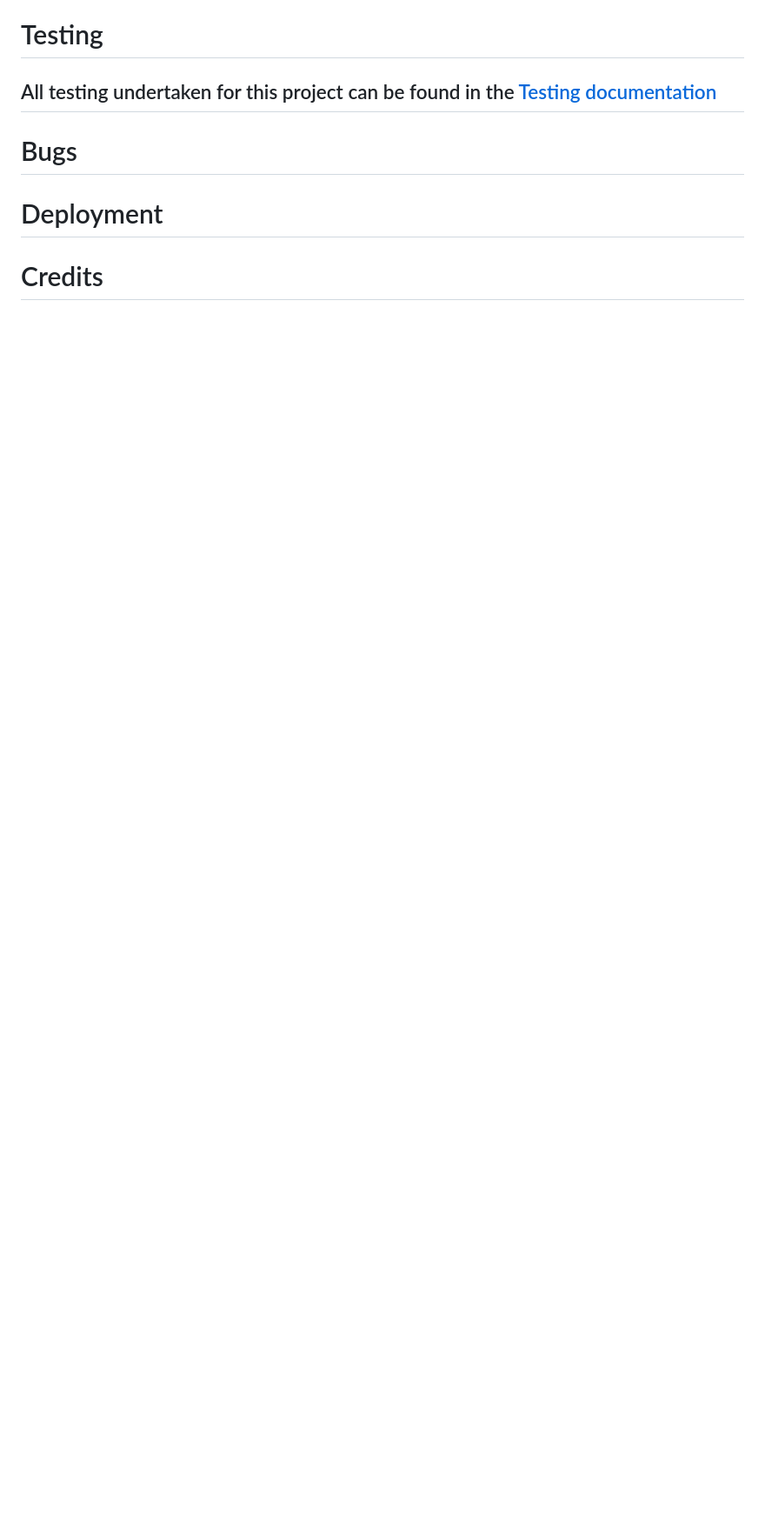
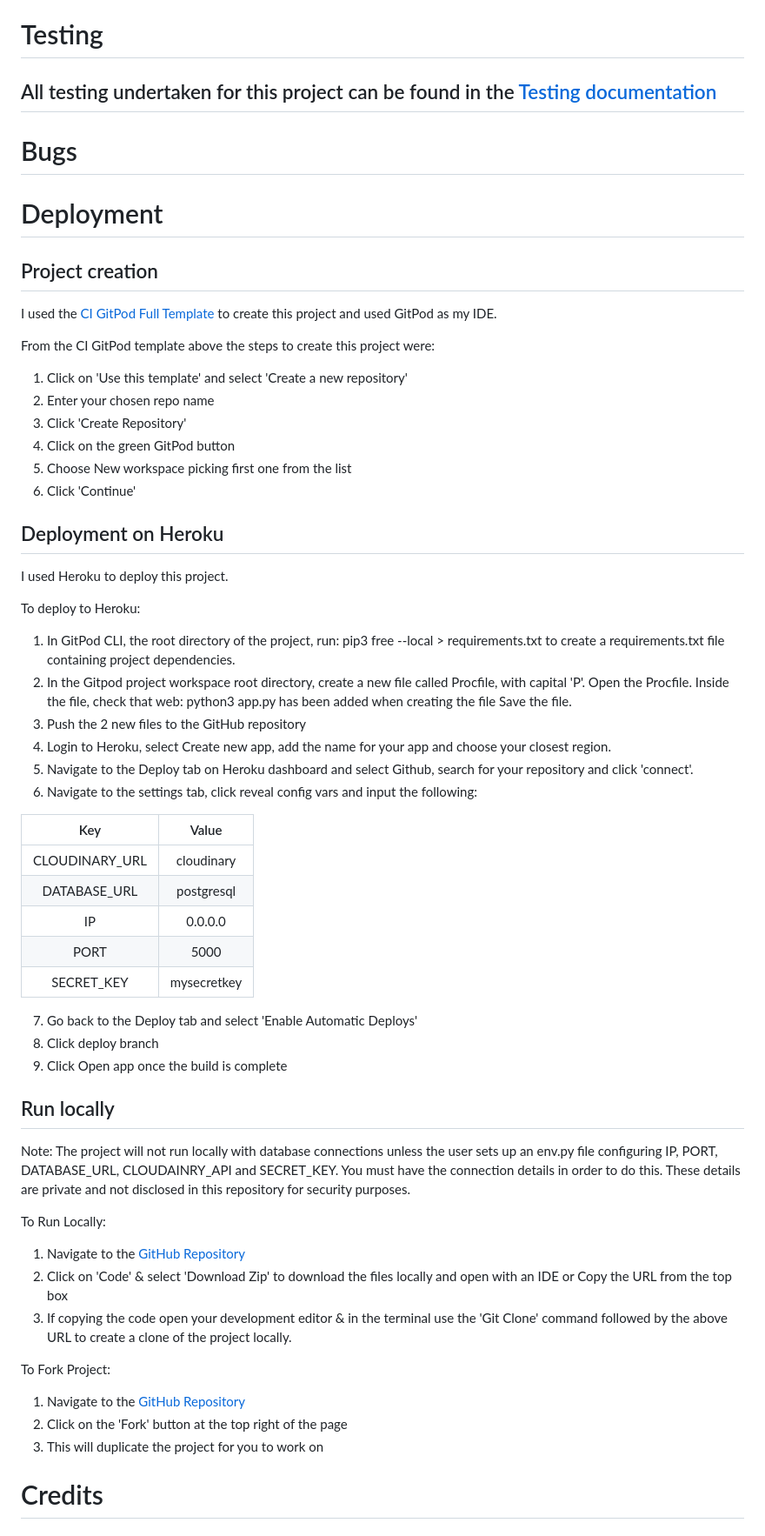
Before and after one commit to monimaj89/Project3-Savor-Pages, a Markdown page: README.md, the part around the change printed below. Shown: that part at 87% size. Rendered like a GitHub page; blank space fills up the shorter version.

Commit message:
Add Deployment and Credits to README

```diff
--- a/README.md
+++ b/README.md
@@ -277,5 +277,55 @@ I would like to expand the project in the future with following features:
 # Bugs
 
 # Deployment
+## Project creation
+I used the [CI GitPod Full Template](https://github.com/Code-Institute-Org/gitpod-full-template) to create this project and used GitPod as my IDE.
+
+From the CI GitPod template above the steps to create this project were:
+1. Click on 'Use this template' and select 'Create a new repository'
+2. Enter your chosen repo name
+3. Click 'Create Repository'
+4. Click on the green GitPod button
+5. Choose New workspace picking first one from the list
+6. Click 'Continue'
+
+## Deployment on Heroku
+I used Heroku to deploy this project.
+
+To deploy to Heroku:
+1. In GitPod CLI, the root directory of the project, run:
+    pip3 free --local > requirements.txt
+    to create a requirements.txt file containing project dependencies.
+2. In the Gitpod project workspace root directory, create a new file called Procfile, with capital 'P'.
+    Open the Procfile. Inside the file, check that web: python3 app.py has been added when creating the file
+    Save the file.
+3. Push the 2 new files to the GitHub repository
+4. Login to Heroku, select Create new app, add the name for your app and choose your closest region.
+5. Navigate to the Deploy tab on Heroku dashboard and select Github, search for your repository and click 'connect'.
+6. Navigate to the settings tab, click reveal config vars and input the following:
+
+| Key | Value |
+| :---: | :---: |
+| CLOUDINARY_URL | cloudinary |
+| DATABASE_URL | postgresql |
+| IP | 0.0.0.0 |
+| PORT | 5000 |
+| SECRET_KEY | mysecretkey |
+
+7. Go back to the Deploy tab and select 'Enable Automatic Deploys'
+8. Click deploy branch
+9. Click Open app once the build is complete
+
+## Run locally
+Note: The project will not run locally with database connections unless the user sets up an env.py file configuring IP, PORT, DATABASE_URL, CLOUDAINRY_API and SECRET_KEY. You must have the connection details in order to do this. These details are private and not disclosed in this repository for security purposes.
+
+To Run Locally:
+1. Navigate to the [GitHub Repository](https://github.com/monimaj89/Project3-Savor-Pages)
+2. Click on 'Code' & select 'Download Zip' to download the files locally and open with an IDE or Copy the URL from the top box
+3. If copying the code open your development editor & in the terminal use the 'Git Clone' command followed by the above URL to create a clone of the project locally.
+
+To Fork Project:
+1. Navigate to the [GitHub Repository](https://github.com/monimaj89/Project3-Savor-Pages)
+2. Click on the 'Fork' button at the top right of the page
+3. This will duplicate the project for you to work on
 
 # Credits
```
Also changed, not shown: other parts of README.md (+25 -1 lines).
